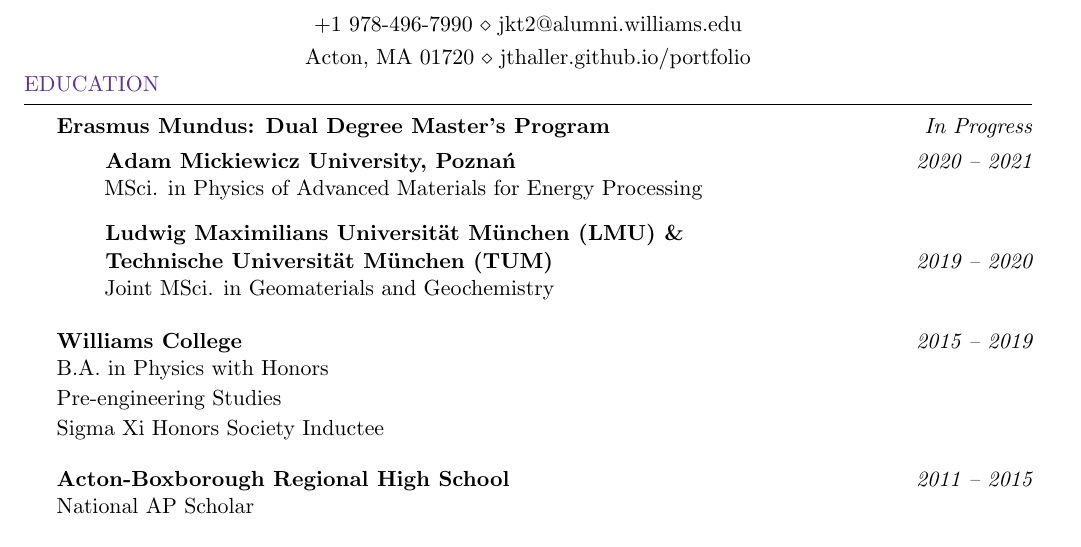
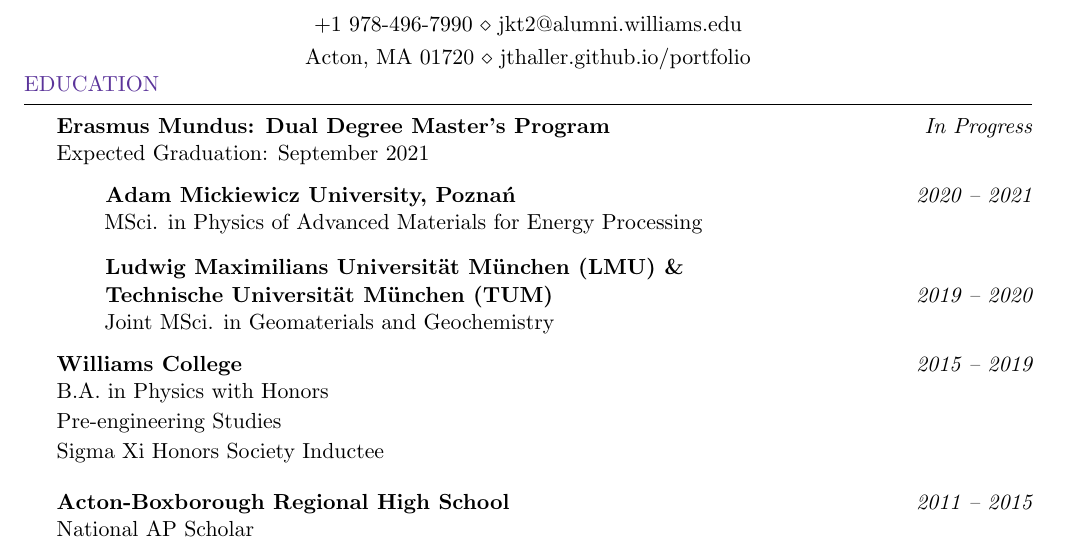
Before and after one commit to jthaller/short_resume, a LaTeX CV (THALLER_cv.tex): part of page 1 of 3, cut so that both start at the same text. Compiled offline with pdfLaTeX.

Commit message:
degree clarification

```diff
--- a/THALLER_cv.tex
+++ b/THALLER_cv.tex
@@ -65,6 +65,10 @@
 	\begin{rSection}{Education}
 
 		\begin{rSubsection}{Erasmus Mundus: Dual Degree Master's Program}{\em In Progress}{}{}
+				\vspace{-.4em}
+				\item[] Expected Graduation: September 2021
+				\vspace{-.4em}
+		\end{rSubsection}
 				\begin{rSubsection}{\hspace{.04\textwidth} Adam Mickiewicz University, Pozna\'n}{\em 2020 -- 2021}{}{}
 					\vspace{-.4em}
 					\item[] \hspace{.04\textwidth} MSci. in Physics of Advanced Materials for Energy Processing
@@ -78,7 +82,6 @@
 					\vspace{-.4em}
 					\item[] \hspace{.04\textwidth} Joint MSci. in Geomaterials and Geochemistry
 				\end{rSubsection}
-		\end{rSubsection}
 
 %		\begin{rSubsection}{Adam Mickiewicz University, Poznan}{\em In Progress}{}{}
 %			\vspace{-.5em}
```
Also changed, not shown: THALLER_cv.pdf, 2 other files.
